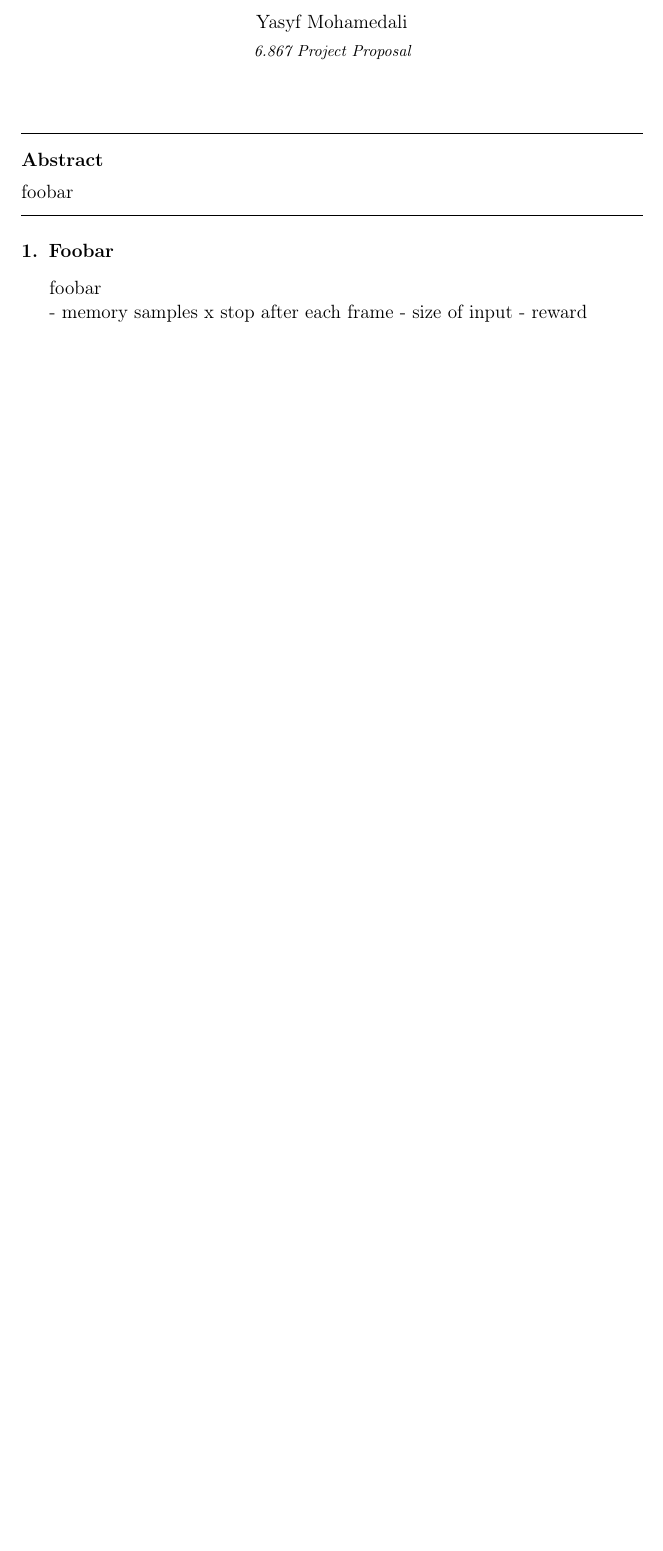
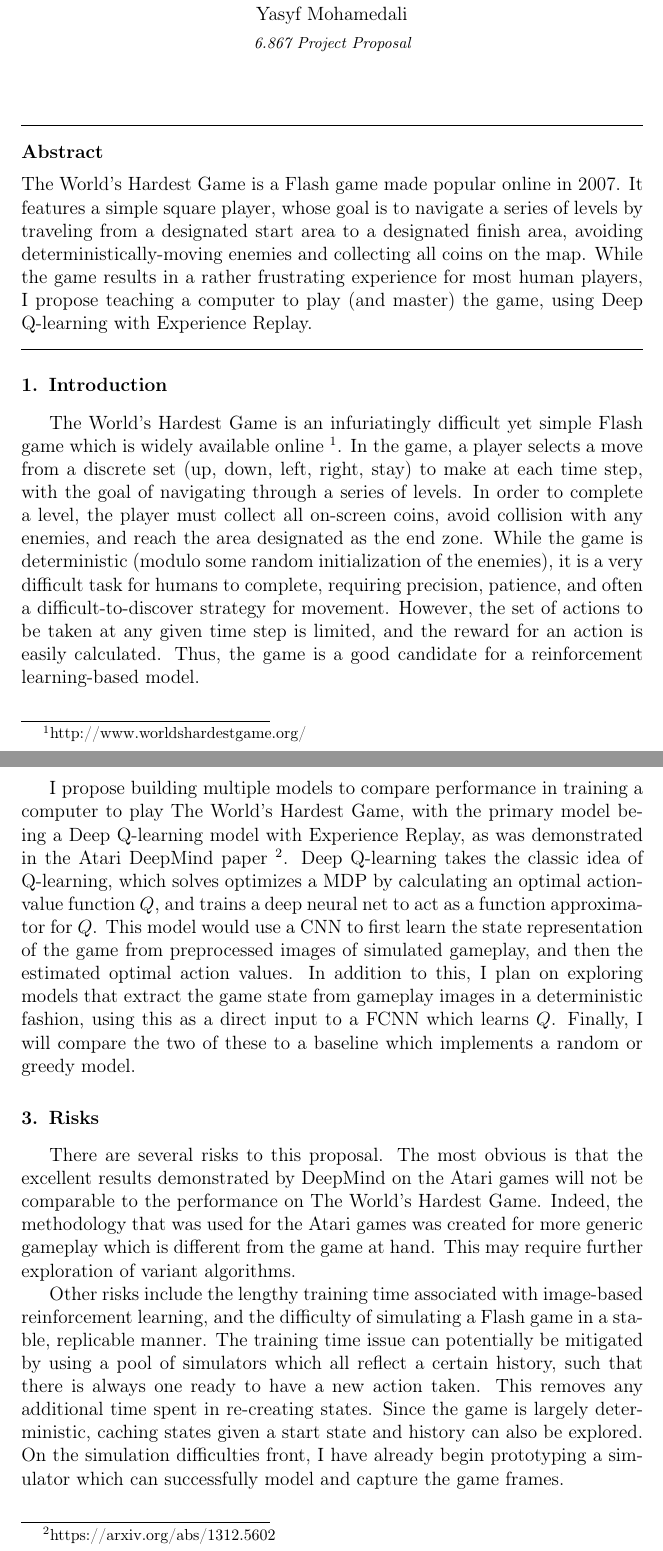
Before and after one commit to yasyf/hardest-game, a LaTeX paper (tex/proposal/proposal.tex): part of the page before the commit and two parts of pages 1 and 2 of 3 after it, the two joined at a grey line, cut so that both start at the same text, the shorter picture padded with empty space. Compiled offline with pdfLaTeX.

Commit message:
Add proposal.

```diff
--- a/tex/proposal/proposal.tex
+++ b/tex/proposal/proposal.tex
@@ -19,15 +19,20 @@
 \address{6.867 Project Proposal}
 
 \begin{abstract}
-foobar
+The World's Hardest Game is a Flash game made popular online in 2007. It features a simple square player, whose goal is to navigate a series of levels by traveling from a designated start area to a designated finish area, avoiding deterministically-moving enemies and collecting all coins on the map. While the game results in a rather frustrating experience for most human players, I propose teaching a computer to play (and master) the game, using Deep Q-learning with Experience Replay.
 \end{abstract}
 \end{frontmatter}
 
-\section{Foobar}
-foobar
+\section{Introduction}
 
-- memory samples
-x stop after each frame
-- size of input
-- reward
+The World's Hardest Game is an infuriatingly difficult yet simple Flash game which is widely available online \footnote{http://www.worldshardestgame.org/}. In the game, a player selects a move from a discrete set (up, down, left, right, stay) to make at each time step, with the goal of navigating through a series of levels. In order to complete a level, the player must collect all on-screen coins, avoid collision with any enemies, and reach the area designated as the end zone. While the game is deterministic (modulo some random initialization of the enemies), it is a very difficult task for humans to complete, requiring precision, patience, and often a difficult-to-discover strategy for movement. However, the set of actions to be taken at any given time step is limited, and the reward for an action is easily calculated. Thus, the game is a good candidate for a reinforcement learning-based model.
 
+\section{Model}
+
+I propose building multiple models to compare performance in training a computer to play The World's Hardest Game, with the primary model being a Deep Q-learning model with Experience Replay, as was demonstrated in the Atari DeepMind paper \footnote{https://arxiv.org/abs/1312.5602}. Deep Q-learning takes the classic idea of Q-learning, which solves optimizes a MDP by calculating an optimal action-value function $Q$, and trains a deep neural net to act as a function approximator for $Q$. This model would use a CNN to first learn the state representation of the game from preprocessed images of simulated gameplay, and then the estimated optimal action values. In addition to this, I plan on exploring models that extract the game state from gameplay images in a deterministic fashion, using this as a direct input to a FCNN which learns $Q$. Finally, I will compare the two of these to a baseline which implements a random or greedy model.
+
+\section{Risks}
+
+There are several risks to this proposal. The most obvious is that the excellent results demonstrated by DeepMind on the Atari games will not be comparable to the performance on The World's Hardest Game. Indeed, the methodology that was used for the Atari games was created for more generic gameplay which is different from the game at hand. This may require further exploration of variant algorithms.
+
+Other risks include the lengthy training time associated with image-based reinforcement learning, and the difficulty of simulating a Flash game in a stable, replicable manner. The training time issue can potentially be mitigated by using a pool of simulators which all reflect a certain history, such that there is always one ready to have a new action taken. This removes any additional time spent in re-creating states. Since the game is largely deterministic, caching states given a start state and history can also be explored. On the simulation difficulties front, I have already begin prototyping a simulator which can successfully model and capture the game frames.
```
Also changed, not shown: tex/proposal/proposal.tex (18 more changed lines).
